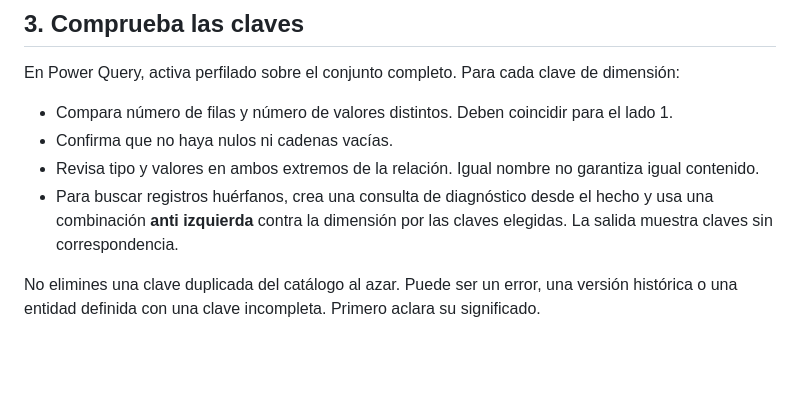
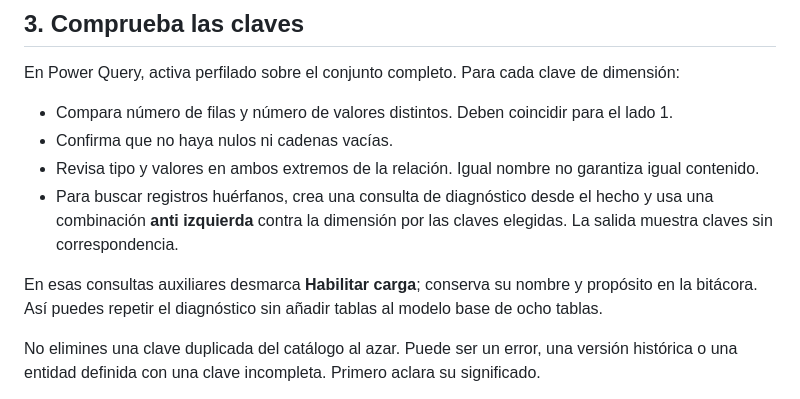
Before and after one commit to xavierror656/analitica-operativa-powerbi-jj, a Markdown page: src/content/guia-dia-02.md, the part around the change. Drawn GitHub-style; blank space fills up the shorter version.

```diff
--- a/src/content/guia-dia-02.md
+++ b/src/content/guia-dia-02.md
@@ -64,6 +64,8 @@ En Power Query, activa perfilado sobre el conjunto completo. Para cada clave de
 - Confirma que no haya nulos ni cadenas vacías.
 - Revisa tipo y valores en ambos extremos de la relación. Igual nombre no garantiza igual contenido.
 - Para buscar registros huérfanos, crea una consulta de diagnóstico desde el hecho y usa una combinación **anti izquierda** contra la dimensión por las claves elegidas. La salida muestra claves sin correspondencia.
+
+En esas consultas auxiliares desmarca **Habilitar carga**; conserva su nombre y propósito en la bitácora. Así puedes repetir el diagnóstico sin añadir tablas al modelo base de ocho tablas.
 
 No elimines una clave duplicada del catálogo al azar. Puede ser un error, una versión histórica o una entidad definida con una clave incompleta. Primero aclara su significado.
 
```
Also changed, not shown: docs/congruencia-materiales.md (+25 -1 lines).
